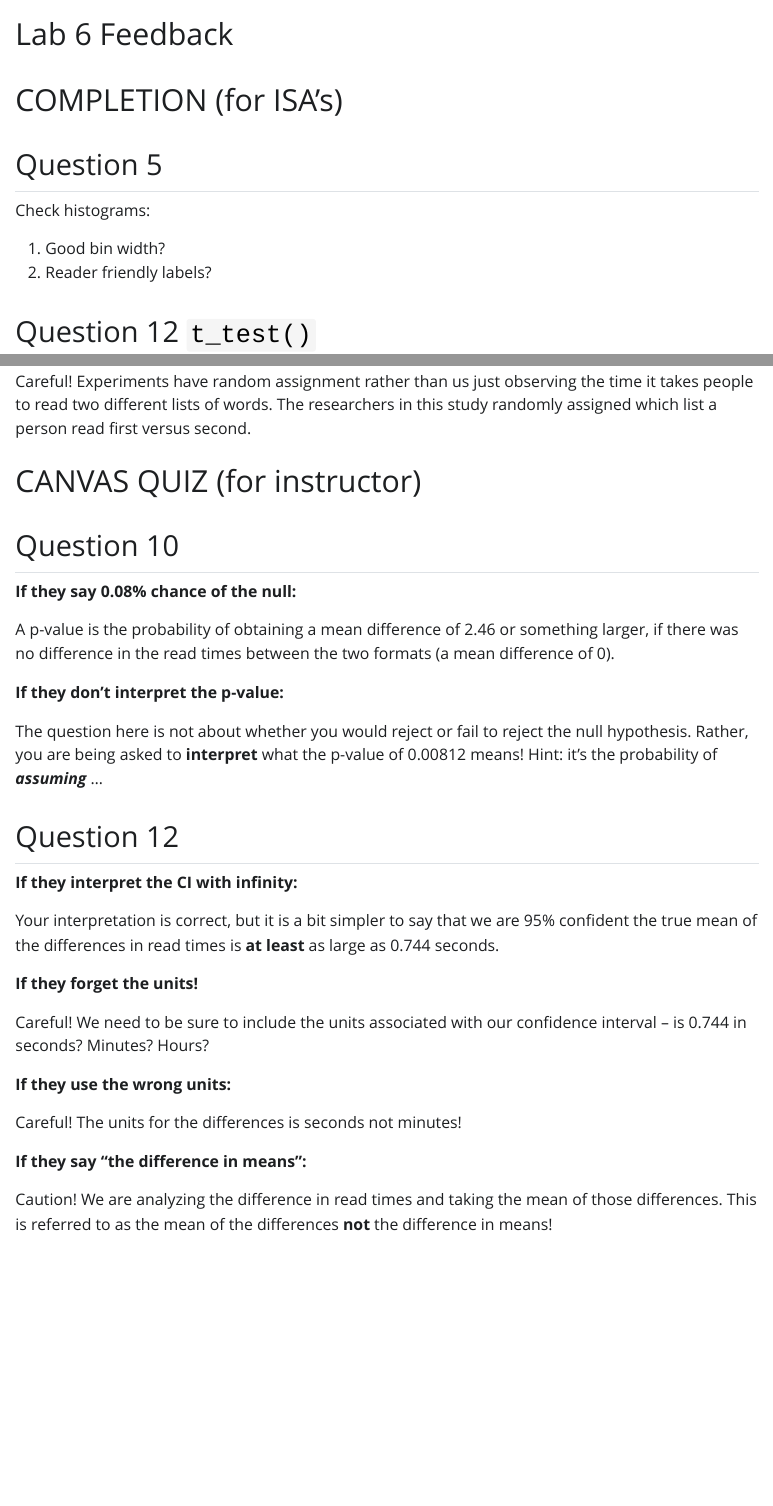
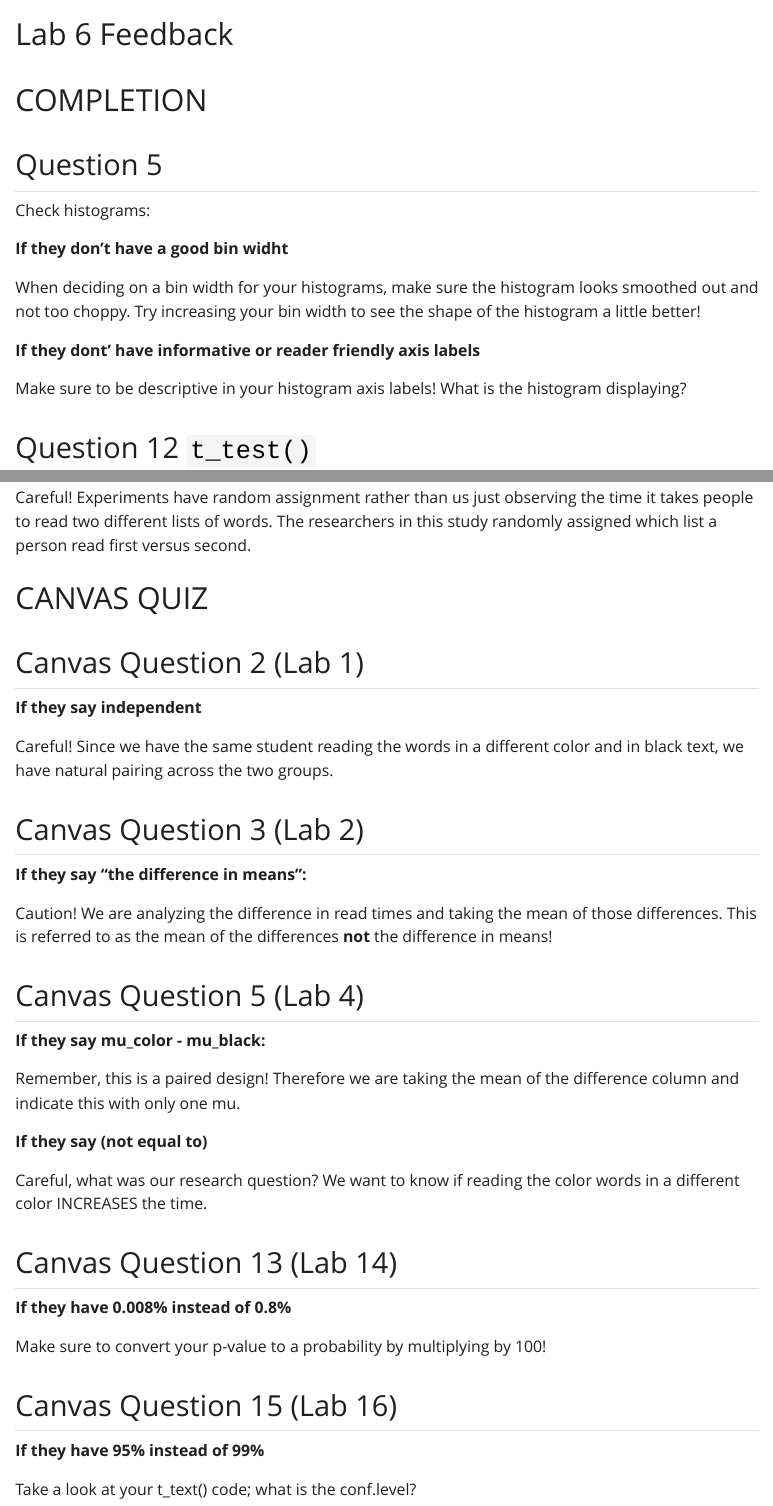
Before and after one commit to earobinson95/218-06-lab-paired, a Quarto document (lab6_feedback.qmd): the page in a window 1100 px wide, from its top, and a second part further down, joined at a grey line. The pictures show the output file lab6_feedback.html that the author committed with the source, opened offline; Quarto's library style sheets are replaced by a plain one without menus.

Commit message:
lab 6 feedback updated

```diff
--- a/lab6_feedback.qmd
+++ b/lab6_feedback.qmd
@@ -3,14 +3,19 @@ title: "Lab 6 Feedback"
 format: html
 ---
 
-# COMPLETION (for ISA's)
+# COMPLETION
 
 ## Question 5
 
 Check histograms:
 
-1. Good bin width?
-2. Reader friendly labels?
+**If they don't have a good bin widht**
+
+When deciding on a bin width for your histograms, make sure the histogram looks smoothed out and not too choppy. Try increasing your bin width to see the shape of the histogram a little better!
+
+**If they dont' have informative or reader friendly axis labels**
+
+Make sure to be descriptive in your histogram axis labels! What is the histogram displaying?
 
 ## Question 12 `t_test()`
 
@@ -48,41 +53,79 @@ Look back at the description for how they decided what order people read the two
 Careful! Experiments have random assignment rather than us just observing the time it takes people to read two different lists of words. The researchers in this study randomly assigned which list a person read first versus second.
 
 
-# CANVAS QUIZ (for instructor)
+# CANVAS QUIZ
 
-## Question 10
+## Canvas Question 2 (Lab 1)
 
-**If they say 0.08% chance of the null:**
+**If they say independent**
 
-A p-value is the probability of obtaining a mean difference of 2.46 or something
-larger, if there was no difference in the read times between the two formats
-(a mean difference of 0).
+Careful! Since we have the same student reading the words in a different color and in black text, we have natural pairing across the two groups.
 
-**If they don't interpret the p-value:**
-
-The question here is not about whether you would reject or fail to reject the
-null hypothesis. Rather, you are being asked to **interpret** what the p-value
-of 0.00812 means! Hint: it's the probability of ***assuming ***...
-
-## Question 12
-
-**If they interpret the CI with infinity:**
-
-Your interpretation is correct, but it is a bit simpler to say that we are 95%
-confident the true mean of the differences in read times is **at least** as
-large as 0.744 seconds.
-
-**If they forget the units!**
-
-Careful! We need to be sure to include the units associated with our confidence
-interval -- is 0.744 in seconds? Minutes? Hours?
-
-**If they use the wrong units:**
-
-Careful! The units for the differences is seconds not minutes!
+## Canvas Question 3 (Lab 2)
 
 **If they say "the difference in means":**
 
 Caution! We are analyzing the difference in read times and taking the mean of
 those differences. This is referred to as the mean of the differences **not** the
 difference in means!
+
+## Canvas Question 5 (Lab 4)
+
+**If they say mu_color - mu_black:**
+
+Remember, this is a paired design! Therefore we are taking the mean of the difference column and indicate this with only one mu.
+
+**If they say (not equal to)**
+
+Careful, what was our research question? We want to know if reading the color words in a different color INCREASES the time.
+
+## Canvas Question 13 (Lab 14)
+
+**If they have 0.008% instead of 0.8%**
+
+Make sure to convert your p-value to a probability by multiplying by 100!
+
+## Canvas Question 15 (Lab 16)
+
+**If they have 95% instead of 99%**
+
+Take a look at your t_text() code; what is the conf.level?
+
+
+
+<!-- ## Question 10 -->
+
+<!-- **If they say 0.08% chance of the null:** -->
+
+<!-- A p-value is the probability of obtaining a mean difference of 2.46 or something -->
+<!-- larger, if there was no difference in the read times between the two formats -->
+<!-- (a mean difference of 0).  -->
+
+<!-- **If they don't interpret the p-value:** -->
+
+<!-- The question here is not about whether you would reject or fail to reject the -->
+<!-- null hypothesis. Rather, you are being asked to **interpret** what the p-value -->
+<!-- of 0.00812 means! Hint: it's the probability of ***assuming ***... -->
+
+<!-- ## Question 12 -->
+
+<!-- **If they interpret the CI with infinity:** -->
+
+<!-- Your interpretation is correct, but it is a bit simpler to say that we are 95%  -->
+<!-- confident the true mean of the differences in read times is **at least** as  -->
+<!-- large as 0.744 seconds.  -->
+
+<!-- **If they forget the units!** -->
+
+<!-- Careful! We need to be sure to include the units associated with our confidence -->
+<!-- interval -- is 0.744 in seconds? Minutes? Hours? -->
+
+<!-- **If they use the wrong units:** -->
+
+<!-- Careful! The units for the differences is seconds not minutes! -->
+
+<!-- **If they say "the difference in means":** -->
+
+<!-- Caution! We are analyzing the difference in read times and taking the mean of -->
+<!-- those differences. This is referred to as the mean of the differences **not** the -->
+<!-- difference in means! -->
```
Also changed, not shown: lab6_feedback.html.
